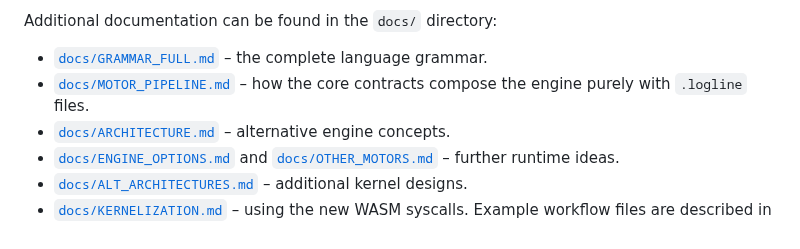
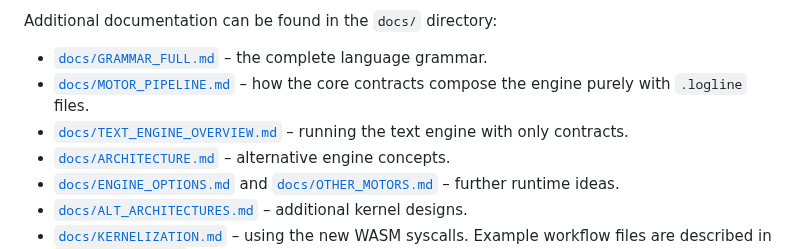
Before and after one commit to danvoulez/LogLineOS, a Markdown page: README.md, the part around the change. GitHub-like rendering.

Commit message:
docs: add text engine overview

```diff
--- a/README.md
+++ b/README.md
@@ -184,6 +184,7 @@ This implementation is intentionally small. More advanced engines could include:
 Additional documentation can be found in the `docs/` directory:
 * [`docs/GRAMMAR_FULL.md`](docs/GRAMMAR_FULL.md) – the complete language grammar.
 * [`docs/MOTOR_PIPELINE.md`](docs/MOTOR_PIPELINE.md) – how the core contracts compose the engine purely with `.logline` files.
+* [`docs/TEXT_ENGINE_OVERVIEW.md`](docs/TEXT_ENGINE_OVERVIEW.md) – running the text engine with only contracts.
 * [`docs/ARCHITECTURE.md`](docs/ARCHITECTURE.md) – alternative engine concepts.
 * [`docs/ENGINE_OPTIONS.md`](docs/ENGINE_OPTIONS.md) and [`docs/OTHER_MOTORS.md`](docs/OTHER_MOTORS.md) – further runtime ideas.
 * [`docs/ALT_ARCHITECTURES.md`](docs/ALT_ARCHITECTURES.md) – additional kernel designs.
```
Also changed, not shown: docs/TEXT_ENGINE_OVERVIEW.md (added, +23 -0 lines).
